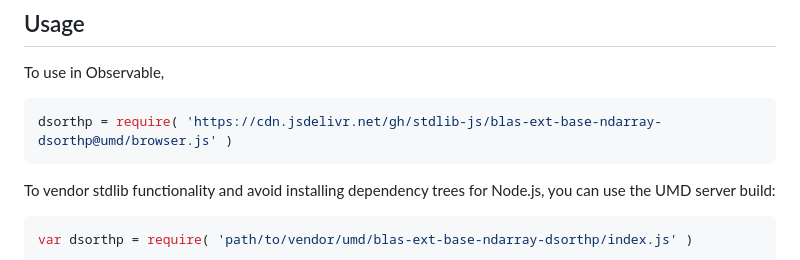
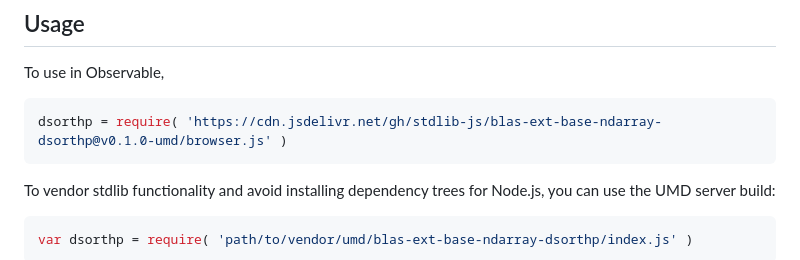
Before and after one commit to stdlib-js/blas-ext-base-ndarray-dsorthp, a Markdown page: README.md, the part around one of its changes. Rendered like a GitHub page.

Commit message:
Update README.md for UMD bundle v0.1.0

````diff
--- a/README.md
+++ b/README.md
@@ -50,7 +50,7 @@ limitations under the License.
 To use in Observable,
 
 ```javascript
-dsorthp = require( 'https://cdn.jsdelivr.net/gh/stdlib-js/blas-ext-base-ndarray-dsorthp@umd/browser.js' )
+dsorthp = require( 'https://cdn.jsdelivr.net/gh/stdlib-js/blas-ext-base-ndarray-dsorthp@v0.1.0-umd/browser.js' )
 ```
 
 To vendor stdlib functionality and avoid installing dependency trees for Node.js, you can use the UMD server build:
````
Also changed, not shown: other parts of README.md (+2 -2 lines).
